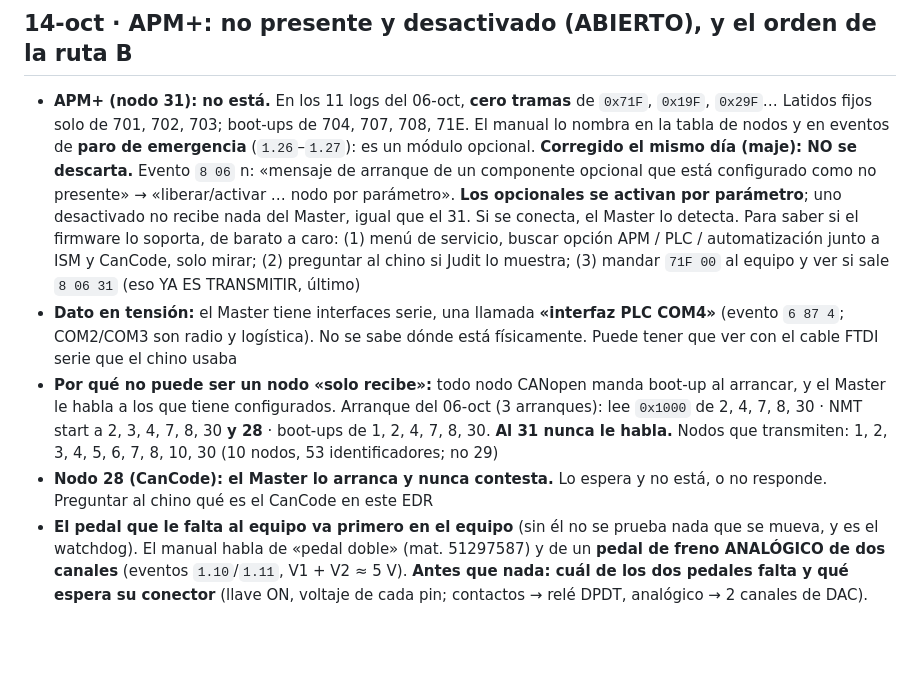
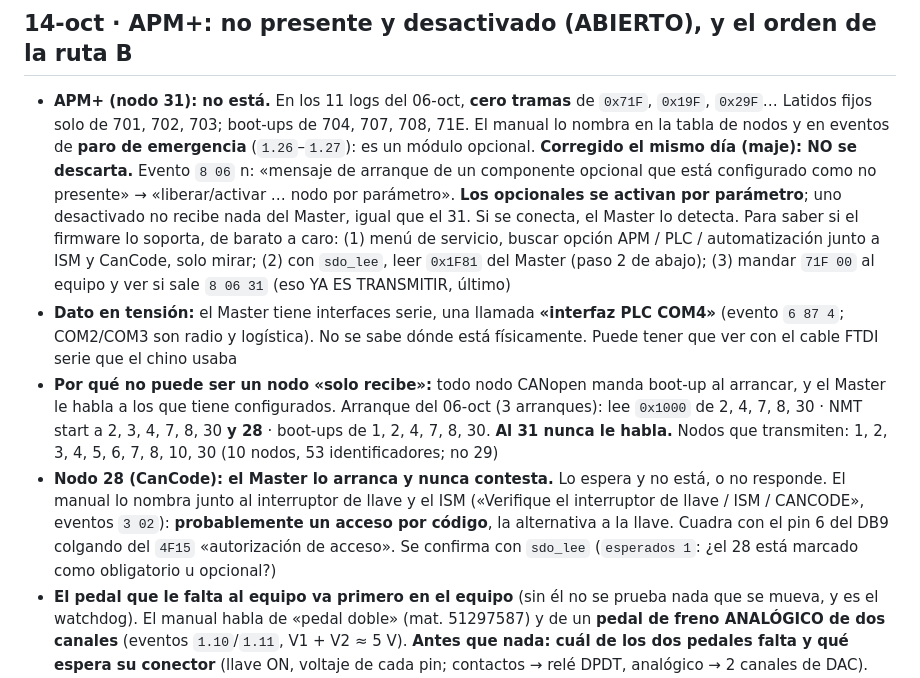
Before and after one commit to Rodzilla-TheCreator/tata, a Markdown page: herramientas/pendientes.md, the part around the change. Drawn GitHub-style; blank space fills up the shorter version.

Commit message:
pendientes: sin pasos de 'preguntar'; CanCode (nodo 28) probablemente acceso por codigo, se confirma con sdo_lee
Co-Authored-By: Claude Opus 5.5 <noreply@anthropic.com>

```diff
--- a/herramientas/pendientes.md
+++ b/herramientas/pendientes.md
@@ -339,8 +339,7 @@ riesgo de aceite) · *Save* en Parameter · entrar a STD-PARAMETER o CONFIGURATI
   «liberar/activar … nodo por parámetro». **Los opcionales se activan por parámetro**; uno
   desactivado no recibe nada del Master, igual que el 31. Si se conecta, el Master lo detecta.
   Para saber si el firmware lo soporta, de barato a caro: (1) menú de servicio, buscar opción
-  APM / PLC / automatización junto a ISM y CanCode, solo mirar; (2) preguntar al chino si Judit
-  lo muestra; (3) mandar `71F 00` al equipo y ver si sale `8 06 31` (eso YA ES TRANSMITIR, último)
+  APM / PLC / automatización junto a ISM y CanCode, solo mirar; (2) con `sdo_lee`, leer `0x1F81` del Master (paso 2 de abajo); (3) mandar `71F 00` al equipo y ver si sale `8 06 31` (eso YA ES TRANSMITIR, último)
 - **Dato en tensión:** el Master tiene interfaces serie, una llamada **«interfaz PLC COM4»**
   (evento `6 87 4`; COM2/COM3 son radio y logística). No se sabe dónde está físicamente. Puede
   tener que ver con el cable FTDI serie que el chino usaba
@@ -350,7 +349,10 @@ riesgo de aceite) · *Save* en Parameter · entrar a STD-PARAMETER o CONFIGURATI
   7, 8, 30. **Al 31 nunca le habla.** Nodos que transmiten: 1, 2, 3, 4, 5, 6, 7, 8, 10, 30 (10
   nodos, 53 identificadores; no 29)
 - **Nodo 28 (CanCode): el Master lo arranca y nunca contesta.** Lo espera y no está, o no
-  responde. Preguntar al chino qué es el CanCode en este EDR
+  responde. El manual lo nombra junto al interruptor de llave y el ISM («Verifique el interruptor
+  de llave / ISM / CANCODE», eventos `3 02`): **probablemente un acceso por código**, la alternativa a la
+  llave. Cuadra con el pin 6 del DB9 colgando del `4F15` «autorización de acceso». Se confirma
+  con `sdo_lee` (`esperados 1`: ¿el 28 está marcado como obligatorio u opcional?)
 - **El pedal que le falta al equipo va primero en el equipo** (sin él no se prueba nada que se
   mueva, y es el watchdog). El manual habla de «pedal doble» (mat. 51297587) y de un **pedal
   de freno ANALÓGICO de dos canales** (eventos `1.10`/`1.11`, V1 + V2 ≈ 5 V). **Antes que nada:
```
